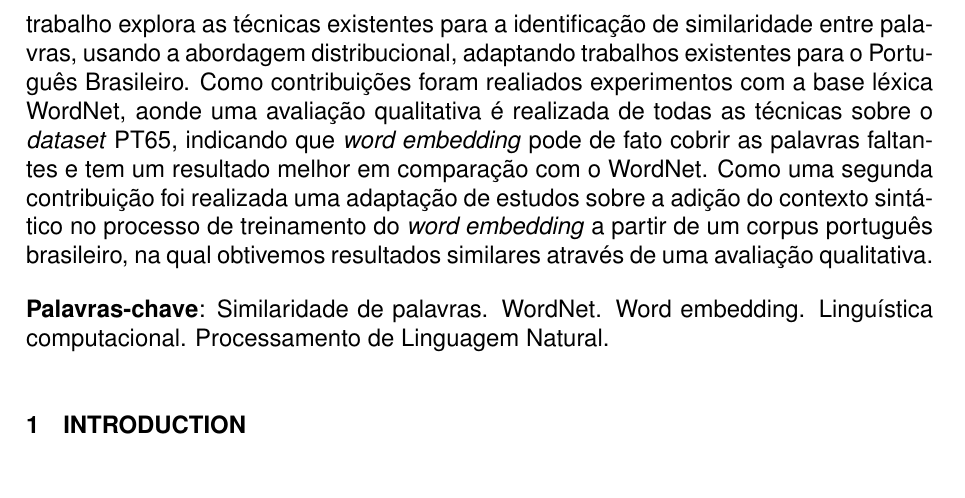
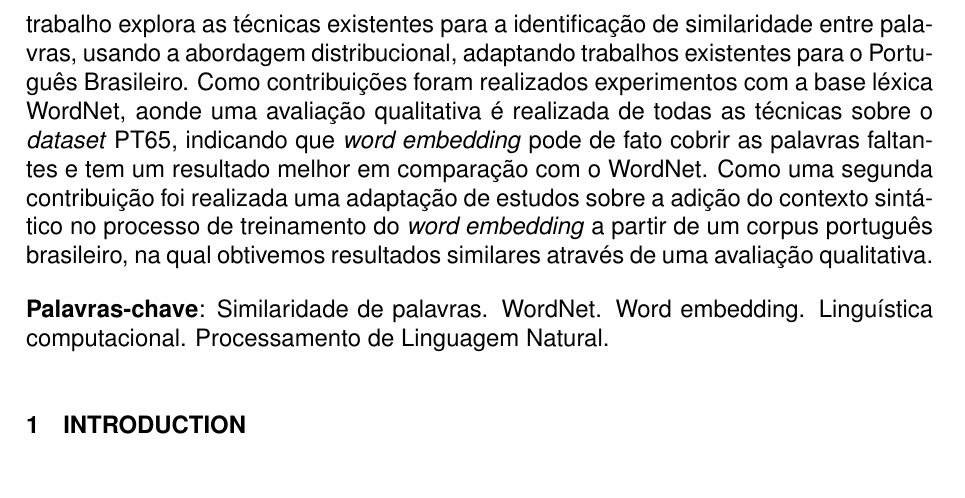
Before and after one commit to eberlitz/TCC2, a LaTeX document (main.tex, which reads abstract.tex): part of page 4 of 32, cut so that both start at the same text. Compiled offline with pdfLaTeX.

Commit message:
Review vt.2

```diff
--- a/abstract.tex
+++ b/abstract.tex
@@ -31,7 +31,7 @@ A maioria dos sistemas que realizam estas atividades, usam WordNet para expansã
 Abordagens distribucionais, como a \textit{word embedding}, tem sido usada para cobrir termos fora do vocabulário no WordNet.
 Assim, com a possibilidade de acesso a diferentes \textit{word embeddings models} e a necessidade de melhorar a expansão de termos relacionados,
 o presente trabalho explora as técnicas existentes para a identificação de similaridade entre palavras, usando a abordagem distribucional, adaptando trabalhos existentes para o Português Brasileiro.
-Como contribuições foram realiados experimentos com a base léxica WordNet, aonde uma avaliação qualitativa é realizada de todas as técnicas sobre o \textit{dataset} PT65, indicando que \textit{word embedding} pode de fato cobrir as palavras faltantes e tem um resultado melhor em comparação com o WordNet. Como uma segunda contribuição foi realizada uma adaptação de estudos sobre a adição do contexto sintático no processo de treinamento do \textit{word embedding} a partir de um corpus português brasileiro, na qual obtivemos resultados similares através de uma avaliação qualitativa.
+Como contribuições foram realizados experimentos com a base léxica WordNet, aonde uma avaliação qualitativa é realizada de todas as técnicas sobre o \textit{dataset} PT65, indicando que \textit{word embedding} pode de fato cobrir as palavras faltantes e tem um resultado melhor em comparação com o WordNet. Como uma segunda contribuição foi realizada uma adaptação de estudos sobre a adição do contexto sintático no processo de treinamento do \textit{word embedding} a partir de um corpus português brasileiro, na qual obtivemos resultados similares através de uma avaliação qualitativa.
 \palavraschave{Similaridade de palavras. WordNet. Word embedding. Linguística computacional. Processamento de Linguagem Natural.}
 \end{abstract}
 \end{otherlanguage}
```
